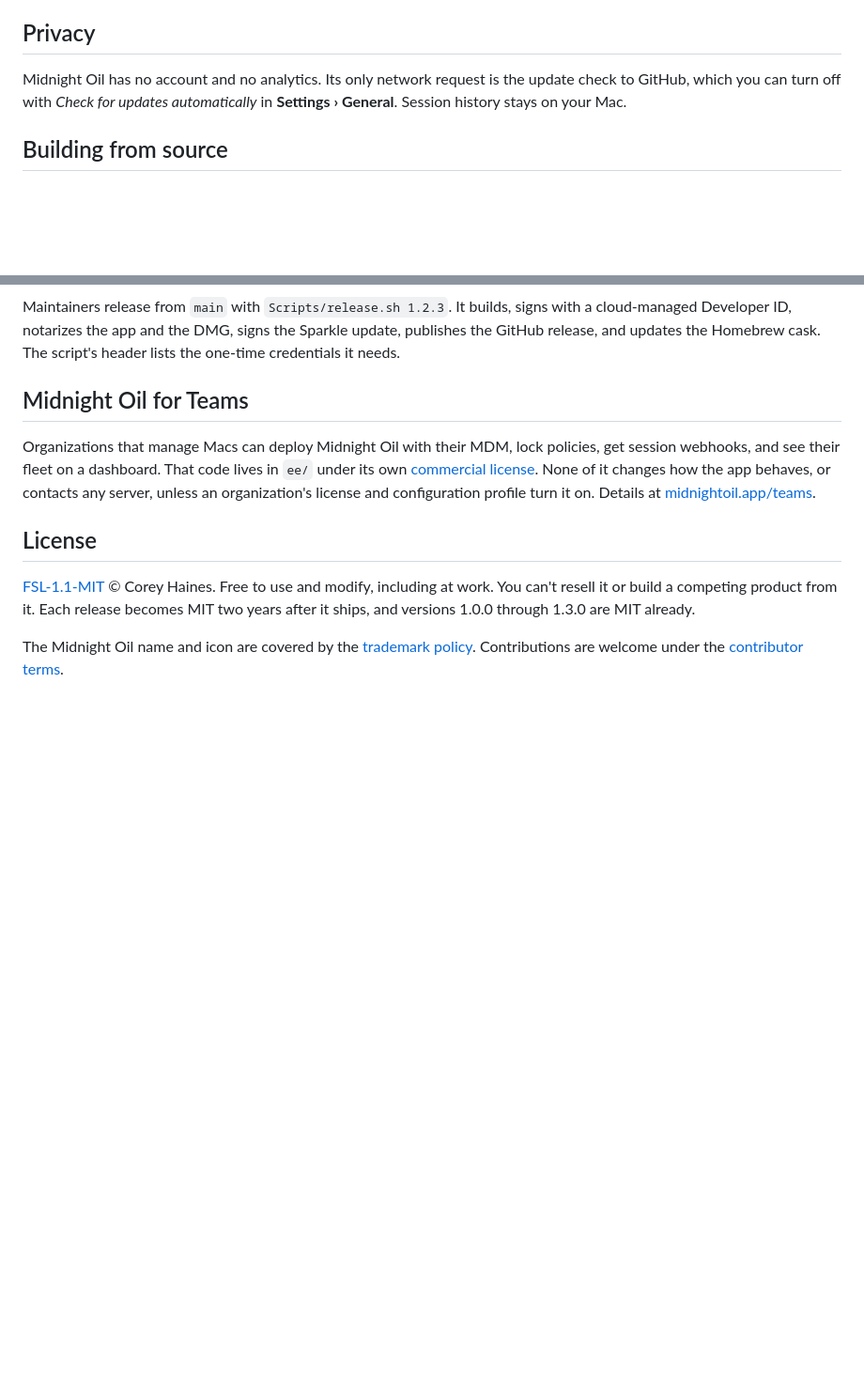
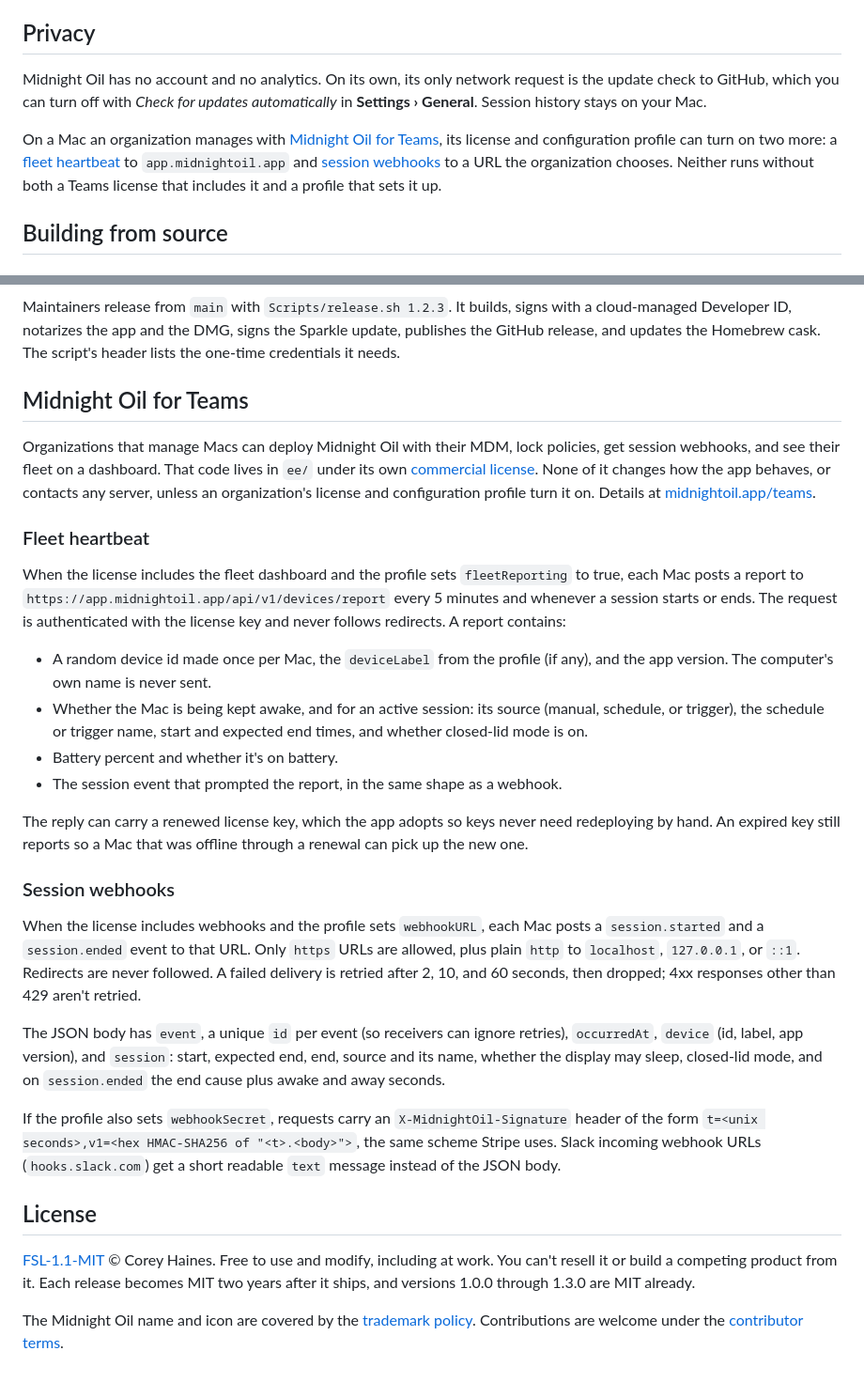
Before and after one commit to coreyhaines31/midnightoil, a Markdown page: README.md, 2 parts joined by grey strips. Shown at 94% size. GitHub-like rendering; blank space fills up the shorter version.

Commit message:
Document the Teams fleet heartbeat and webhooks in the README
The privacy section said the update check was the only network request,
which isn't true on a Mac with a Teams license and profile.

Refs #153

Co-Authored-By: Claude Opus 5.5 <noreply@anthropic.com>

```diff
--- a/README.md
+++ b/README.md
@@ -177,7 +177,9 @@ To remove its settings and session history as well, delete `~/Library/Applicatio
 
 ## Privacy
 
-Midnight Oil has no account and no analytics. Its only network request is the update check to GitHub, which you can turn off with *Check for updates automatically* in **Settings › General**. Session history stays on your Mac.
+Midnight Oil has no account and no analytics. On its own, its only network request is the update check to GitHub, which you can turn off with *Check for updates automatically* in **Settings › General**. Session history stays on your Mac.
+
+On a Mac an organization manages with [Midnight Oil for Teams](#midnight-oil-for-teams), its license and configuration profile can turn on two more: a [fleet heartbeat](#fleet-heartbeat) to `app.midnightoil.app` and [session webhooks](#session-webhooks) to a URL the organization chooses. Neither runs without both a Teams license that includes it and a profile that sets it up.
 
 ## Building from source
 
@@ -241,6 +243,25 @@ Maintainers release from `main` with `Scripts/release.sh 1.2.3`. It builds, sign
 
 Organizations that manage Macs can deploy Midnight Oil with their MDM, lock policies, get session webhooks, and see their fleet on a dashboard. That code lives in `ee/` under its own [commercial license](ee/LICENSE). None of it changes how the app behaves, or contacts any server, unless an organization's license and configuration profile turn it on. Details at [midnightoil.app/teams](https://midnightoil.app/teams).
 
+### Fleet heartbeat
+
+When the license includes the fleet dashboard and the profile sets `fleetReporting` to true, each Mac posts a report to `https://app.midnightoil.app/api/v1/devices/report` every 5 minutes and whenever a session starts or ends. The request is authenticated with the license key and never follows redirects. A report contains:
+
+- A random device id made once per Mac, the `deviceLabel` from the profile (if any), and the app version. The computer's own name is never sent.
+- Whether the Mac is being kept awake, and for an active session: its source (manual, schedule, or trigger), the schedule or trigger name, start and expected end times, and whether closed-lid mode is on.
+- Battery percent and whether it's on battery.
+- The session event that prompted the report, in the same shape as a webhook.
+
+The reply can carry a renewed license key, which the app adopts so keys never need redeploying by hand. An expired key still reports so a Mac that was offline through a renewal can pick up the new one.
+
+### Session webhooks
+
+When the license includes webhooks and the profile sets `webhookURL`, each Mac posts a `session.started` and a `session.ended` event to that URL. Only `https` URLs are allowed, plus plain `http` to `localhost`, `127.0.0.1`, or `::1`. Redirects are never followed. A failed delivery is retried after 2, 10, and 60 seconds, then dropped; 4xx responses other than 429 aren't retried.
+
+The JSON body has `event`, a unique `id` per event (so receivers can ignore retries), `occurredAt`, `device` (id, label, app version), and `session`: start, expected end, end, source and its name, whether the display may sleep, closed-lid mode, and on `session.ended` the end cause plus awake and away seconds.
+
+If the profile also sets `webhookSecret`, requests carry an `X-MidnightOil-Signature` header of the form `t=<unix seconds>,v1=<hex HMAC-SHA256 of "<t>.<body>">`, the same scheme Stripe uses. Slack incoming webhook URLs (`hooks.slack.com`) get a short readable `text` message instead of the JSON body.
+
 ## License
 
 [FSL-1.1-MIT](LICENSE) © Corey Haines. Free to use and modify, including at work. You can't resell it or build a competing product from it. Each release becomes MIT two years after it ships, and versions 1.0.0 through 1.3.0 are MIT already.
```
